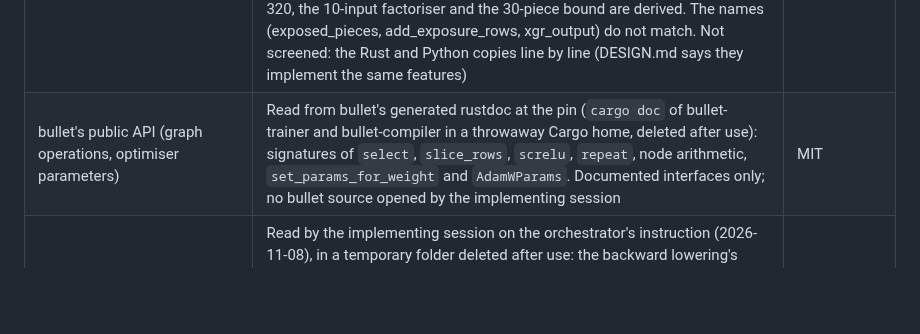
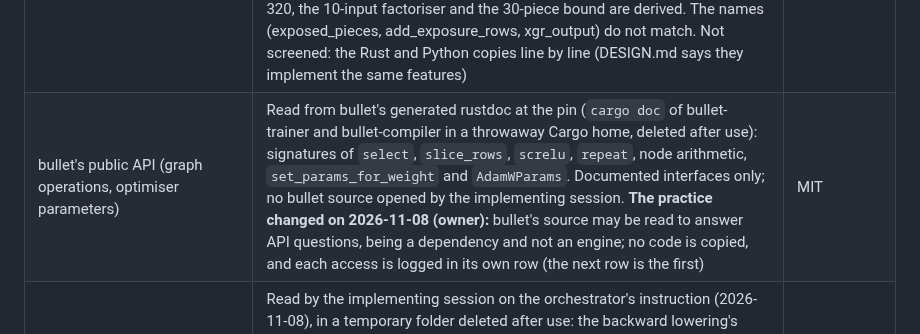
Before and after one commit to BOSSDOTCOM/fork, a Markdown page: docs/ORIGINALITY.md, the part around the change. Drawn GitHub-style; blank space fills up the shorter version.

Commit message:
Docs: idea 59 step 3's test set enlarged about 3x (owner), the centring form, bullet's source practice (owner)
- The test set grows about three times (owner, 2026-11-08), recorded
  before the new sites are labelled: the test fold's games from 450 to
  1,350 (same shard and seeded shuffle; the first 450 picks are the
  current games, byte for byte), 20,000 new sites by the same rule leaving
  out every position already selected in any split, labelled at 1M with
  the tables by the pinned engine, beside data generation on 3 processes.
  Targets from the current rates: about 6,500 main-search and 1,750
  quiescence sites inside gate (a), deployment n_eff about 4,800, the
  smallest NF at p < 0.01 about 0.020 for the weighted whole. The offline
  acceptance waits for the enlarged set.
- The centring form (orchestrator, within the plan): mu = the
  training-weighted mean of (deep - base) over the sites used, target
  sigmoid((d - mu) / 89), S = 89 S512ppr3's scale (docs/nets.md); not
  added back; the base frozen in the graph (detach, decay 0, holding
  clip), its float weights item 8a's R1-avg.
- ORIGINALITY: the rustdoc-only row says the practice changed (owner,
  2026-11-08): bullet's source may be read for API questions, no code
  copied, each access logged.

Docs only. Bench unchanged: 14,149,617 / 1cb0717f040c294d.

Co-Authored-By: Claude Opus 5.5 <noreply@anthropic.com>

```diff
--- a/docs/ORIGINALITY.md
+++ b/docs/ORIGINALITY.md
@@ -377,7 +377,7 @@ converter and inference code are Fork's own.
 | **S-512's output selector** | Owner, 2026-10-30: S-512 uses H-512's 8 game-phase octiles, not the 8 piece-count buckets of its design (a near match to Stockfish's layer-stack selection, 14 to now), so S and H differ only in the king regions | Fork's choice |
 | **XGR-512's side lanes and king mirroring** | XGR's linear output lanes follow Stockfish's former PSQT accumulator in concept (credited, as the design screen of 2026-10-28 asked); the net file stores the 3 lanes used, not the design's 8 (the screen of 2026-10-30 found 8 per-feature lanes in Stockfish 14-19). Every bake-off design mirrors left-right so the own king stands on files e-h; the screen found the same convention in Stockfish 15 on (bullet's mirrored input type uses the same flip) | Credited concept |
 | **XGR's exposure rule and plane** (XGR-512, S512+X; reused by idea 59's refiner) | A non-king piece is exposed when an enemy piece of a lower class attacks it, or when it is attacked and undefended: two textbook notions joined (the Chess Programming Wiki's hanging piece, and the threat from a lesser piece), encoded as Fork's own 640-row plane of exposed pieces (side x type x square) beside the piece rows. The originality-checker's screen of 2026-11-08 (Stockfish master/19 and sf_6 to sf_15, Ethereal, Berserk, Weiss; by role only, no values recorded) found no network input that flags each piece this way. Related, credited at concept level: attacker-victim threat inputs (Stockfish's Full_Threats, Berserk's current threat inputs; the idea 41 row); cumulative lesser-attacker sets used for move ordering (the Stockfish and Berserk move pickers); hand-crafted hanging and threat terms (Stockfish's classical evaluation, Ethereal, Weiss). The class order pawn < minor < rook < queen < king is the generic value order (also in those move pickers); 640, 320, the 10-input factoriser and the 30-piece bound are derived. The names (exposed_pieces, add_exposure_rows, xgr_output) do not match. Not screened: the Rust and Python copies line by line (DESIGN.md says they implement the same features) | Fork's design, related concepts credited |
-| bullet's public API (graph operations, optimiser parameters) | Read from bullet's generated rustdoc at the pin (`cargo doc` of bullet-trainer and bullet-compiler in a throwaway Cargo home, deleted after use): signatures of `select`, `slice_rows`, `screlu`, `repeat`, node arithmetic, `set_params_for_weight` and `AdamWParams`. Documented interfaces only; no bullet source opened by the implementing session | MIT |
+| bullet's public API (graph operations, optimiser parameters) | Read from bullet's generated rustdoc at the pin (`cargo doc` of bullet-trainer and bullet-compiler in a throwaway Cargo home, deleted after use): signatures of `select`, `slice_rows`, `screlu`, `repeat`, node arithmetic, `set_params_for_weight` and `AdamWParams`. Documented interfaces only; no bullet source opened by the implementing session. **The practice changed on 2026-11-08 (owner):** bullet's source may be read to answer API questions, being a dependency and not an engine; no code is copied, and each access is logged in its own row (the next row is the first) | MIT |
 | bullet's source at the pin (da426a49), two facts for the Boundary Refiner's trainer (step3-plan.md 3.6) | Read by the implementing session on the orchestrator's instruction (2026-11-08), in a temporary folder deleted after use: the backward lowering's frozen-weight set and the run loop that passes it empty (crates/trainer/src/model/definition.rs, run.rs), the `detach` operation (crates/compiler, model/builder.rs and operations/pointwise.rs), the AdamW update rule (crates/trainer/src/optimiser/adam.rs) and the batch inputs (run/dataloader.rs). Facts about the library's behaviour only; no code copied. Unlike the earlier reading of the API from rustdoc alone (row above), the source itself was opened | MIT |
 
 ## Training data provenance
```
Also changed, not shown: 1 other file.
